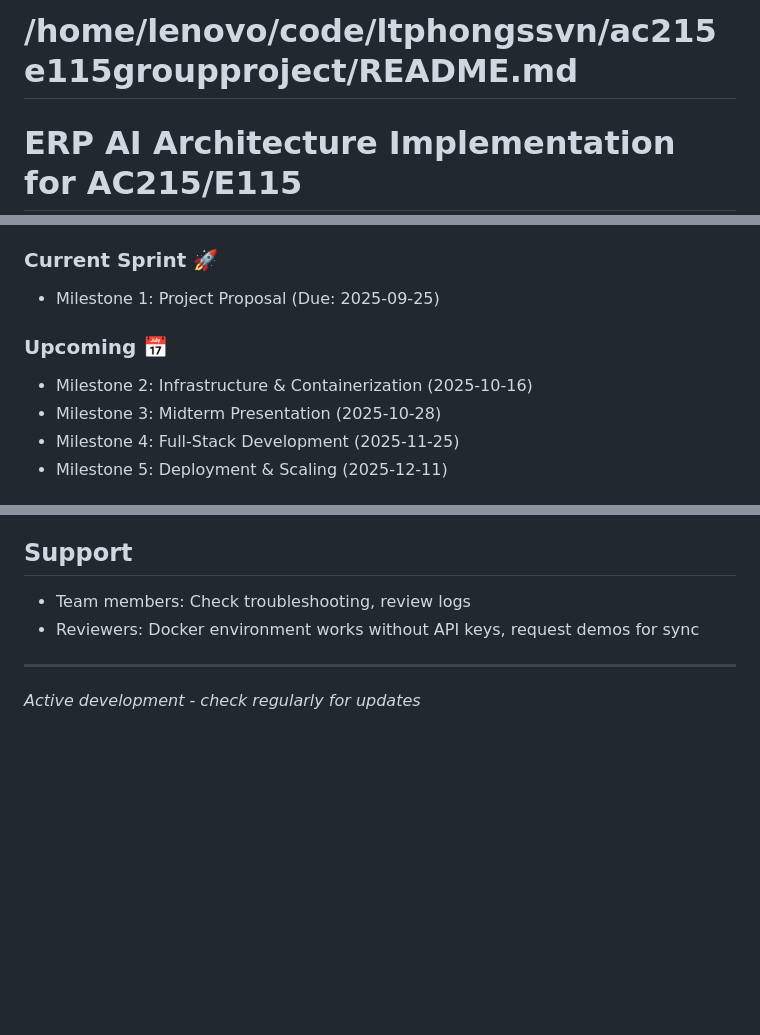
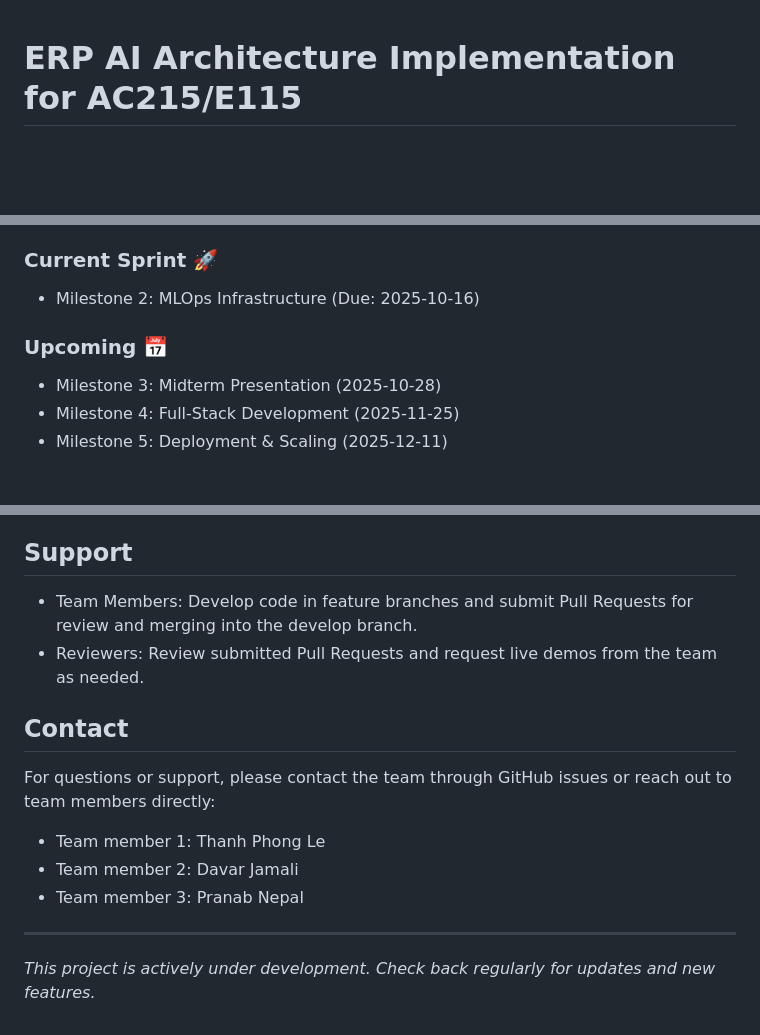
Before and after one commit to ltphongssvn/ac215e115groupproject, a Markdown page: README.md, 3 parts joined by grey strips. Drawn GitHub-style; blank space fills up the shorter version.

Commit message:
Revise README.md file in the project root directory.

```diff
--- a/README.md
+++ b/README.md
@@ -1,4 +1,3 @@
-# /home/lenovo/code/ltphongssvn/ac215e115groupproject/README.md
 
 # ERP AI Architecture Implementation for AC215/E115
 ## Rice Market AI System - Natural Language SQL, RAG, and Time-Series Forecasting
@@ -157,10 +156,9 @@ locust -f tests/load/locustfile.py --host=http://localhost:8000
 - Database schema and migration pipeline
 
 ### Current Sprint 🚀
-- Milestone 1: Project Proposal (Due: 2025-09-25)
+- Milestone 2: MLOps Infrastructure (Due: 2025-10-16)
 
 ### Upcoming 📅
-- Milestone 2: Infrastructure & Containerization (2025-10-16)
 - Milestone 3: Midterm Presentation (2025-10-28)
 - Milestone 4: Full-Stack Development (2025-11-25)
 - Milestone 5: Deployment & Scaling (2025-12-11)
@@ -204,9 +202,16 @@ docker exec rice_market_postgres pg_isready -U rice_admin
 
 ## Support
 
-- Team members: Check troubleshooting, review logs
-- Reviewers: Docker environment works without API keys, request demos for sync
+- Team Members: Develop code in feature branches and submit Pull Requests for review and merging into the develop branch.
+- Reviewers: Review submitted Pull Requests and request live demos from the team as needed.
+
+## Contact
+
+For questions or support, please contact the team through GitHub issues or reach out to team members directly:
+- Team member 1: Thanh Phong Le
+- Team member 2: Davar Jamali
+- Team member 3: Pranab Nepal
 
 ---
 
-*Active development - check regularly for updates*
+*This project is actively under development. Check back regularly for updates and new features.*
```
